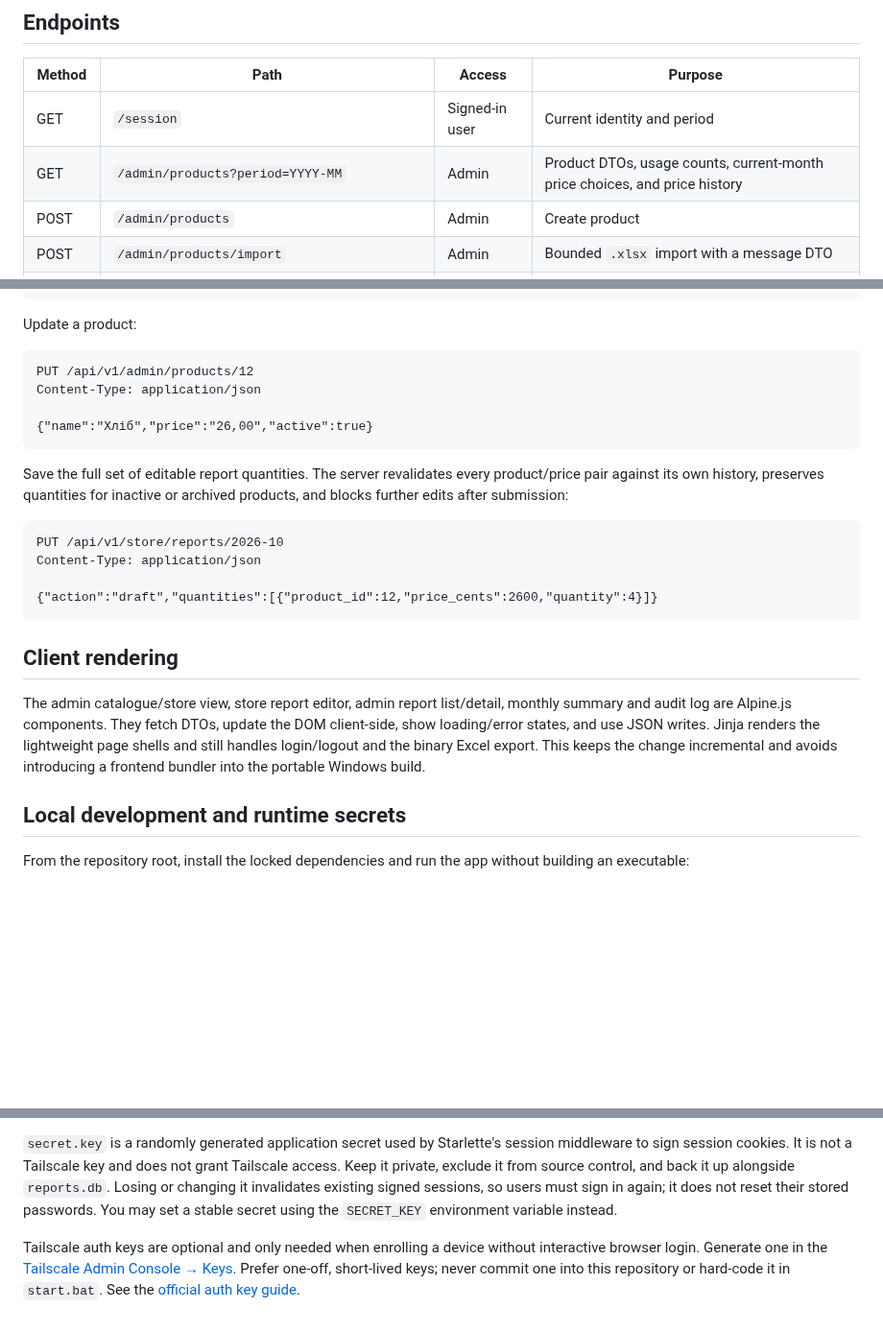
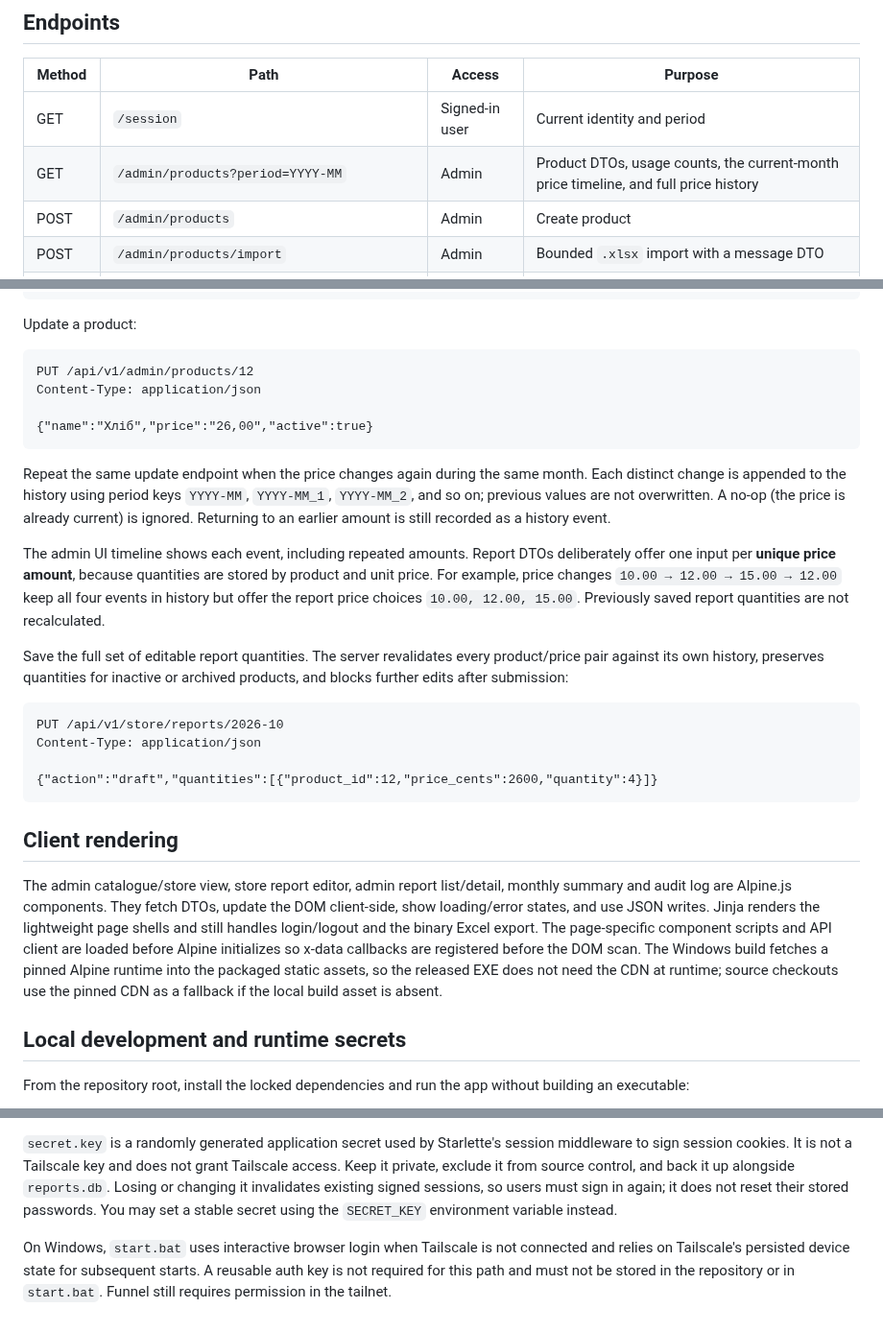
Before and after one commit to Alsesd/EasyMourningReport, a Markdown page: API.md, 3 parts joined by grey strips. Shown at 96% size. Rendered like a GitHub page; blank space fills up the shorter version.

Commit message:
Document API client rendering and multi-change price semantics

````diff
--- a/API.md
+++ b/API.md
@@ -17,7 +18,7 @@ The web UI for administration and store reports uses a versioned, same-origin JS
 | Method | Path | Access | Purpose |
 |---|---|---|---|
 | GET | `/session` | Signed-in user | Current identity and period |
-| GET | `/admin/products?period=YYYY-MM` | Admin | Product DTOs, usage counts, current-month price choices, and price history |
+| GET | `/admin/products?period=YYYY-MM` | Admin | Product DTOs, usage counts, the current-month price timeline, and full price history |
 | POST | `/admin/products` | Admin | Create product |
 | POST | `/admin/products/import` | Admin | Bounded `.xlsx` import with a message DTO |
 | PUT | `/admin/products/{id}` | Admin | Update name, price, and active state |
@@ -59,6 +60,10 @@ Content-Type: application/json
 {"name":"Хліб","price":"26,00","active":true}
 ```
 
+Repeat the same update endpoint when the price changes again during the same month. Each distinct change is appended to the history using period keys `YYYY-MM`, `YYYY-MM_1`, `YYYY-MM_2`, and so on; previous values are not overwritten. A no-op (the price is already current) is ignored. Returning to an earlier amount is still recorded as a history event.
+
+The admin UI timeline shows each event, including repeated amounts. Report DTOs deliberately offer one input per **unique price amount**, because quantities are stored by product and unit price. For example, price changes `10.00 → 12.00 → 15.00 → 12.00` keep all four events in history but offer the report price choices `10.00, 12.00, 15.00`. Previously saved report quantities are not recalculated.
+
 Save the full set of editable report quantities. The server revalidates every product/price pair against its own history, preserves quantities for inactive or archived products, and blocks further edits after submission:
 
 ```http
@@ -70,7 +75,7 @@ Content-Type: application/json
 
 ## Client rendering
 
-The admin catalogue/store view, store report editor, admin report list/detail, monthly summary and audit log are Alpine.js components. They fetch DTOs, update the DOM client-side, show loading/error states, and use JSON writes. Jinja renders the lightweight page shells and still handles login/logout and the binary Excel export. This keeps the change incremental and avoids introducing a frontend bundler into the portable Windows build.
+The admin catalogue/store view, store report editor, admin report list/detail, monthly summary and audit log are Alpine.js components. They fetch DTOs, update the DOM client-side, show loading/error states, and use JSON writes. Jinja renders the lightweight page shells and still handles login/logout and the binary Excel export. The page-specific component scripts and API client are loaded before Alpine initializes so x-data callbacks are registered before the DOM scan. The Windows build fetches a pinned Alpine runtime into the packaged static assets, so the released EXE does not need the CDN at runtime; source checkouts use the pinned CDN as a fallback if the local build asset is absent.
 
 
 ## Local development and runtime secrets
@@ -86,4 +91,4 @@ Open `http://127.0.0.1:8000`. Stop the server with Ctrl+C. The first run initial
 
 `secret.key` is a randomly generated application secret used by Starlette's session middleware to sign session cookies. It is not a Tailscale key and does not grant Tailscale access. Keep it private, exclude it from source control, and back it up alongside `reports.db`. Losing or changing it invalidates existing signed sessions, so users must sign in again; it does not reset their stored passwords. You may set a stable secret using the `SECRET_KEY` environment variable instead.
 
-Tailscale auth keys are optional and only needed when enrolling a device without interactive browser login. Generate one in the [Tailscale Admin Console → Keys](https://login.tailscale.com/admin/settings/keys). Prefer one-off, short-lived keys; never commit one into this repository or hard-code it in `start.bat`. See the [official auth key guide](https://tailscale.com/docs/features/access-control/auth-keys).
+On Windows, `start.bat` uses interactive browser login when Tailscale is not connected and relies on Tailscale's persisted device state for subsequent starts. A reusable auth key is not required for this path and must not be stored in the repository or in `start.bat`. Funnel still requires permission in the tailnet.
````
Also changed, not shown: other parts of API.md (+1 -0 lines).
